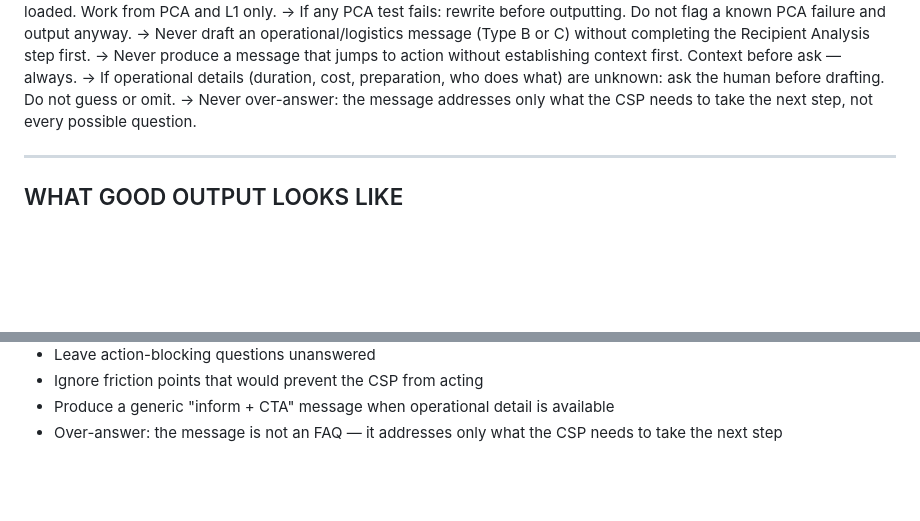
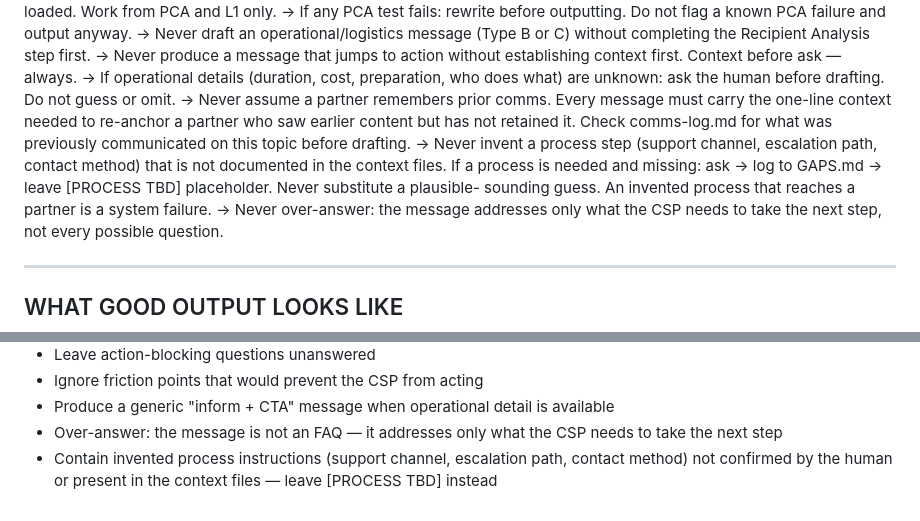
Before and after one commit to Wiom-using-AI/Wiom-Comms-AI, a Markdown page: L0-agent-instructions/design-agent.md, 2 parts joined by grey strips. GitHub-like rendering; blank space fills up the shorter version.

```diff
--- a/L0-agent-instructions/design-agent.md
+++ b/L0-agent-instructions/design-agent.md
@@ -616,6 +674,16 @@ SECURITY CHECK  : [PASS / FLAG: rule number — issue — what human needs to do
     context first. Context before ask — always.
   → If operational details (duration, cost, preparation, who does what)
     are unknown: ask the human before drafting. Do not guess or omit.
+  → Never assume a partner remembers prior comms. Every message must
+    carry the one-line context needed to re-anchor a partner who saw
+    earlier content but has not retained it. Check comms-log.md for
+    what was previously communicated on this topic before drafting.
+  → Never invent a process step (support channel, escalation path,
+    contact method) that is not documented in the context files.
+    If a process is needed and missing: ask → log to GAPS.md →
+    leave [PROCESS TBD] placeholder. Never substitute a plausible-
+    sounding guess. An invented process that reaches a partner is
+    a system failure.
   → Never over-answer: the message addresses only what the CSP needs
     to take the next step, not every possible question.
 
@@ -652,3 +720,6 @@ A complete design output does NOT:
     detail is available
   - Over-answer: the message is not an FAQ — it addresses only
     what the CSP needs to take the next step
+  - Contain invented process instructions (support channel, escalation
+    path, contact method) not confirmed by the human or present in
+    the context files — leave [PROCESS TBD] instead
```
Also changed, not shown: other parts of L0-agent-instructions/design-agent.md (+59 -1 lines), L0-agent-instructions/orchestrator-agent.md (+29 -0 lines), review-queue/project-csp-migration-apr26/2026-04-27-pnm-device-bonus-eligibility.md (added, +282 -0 lines).
